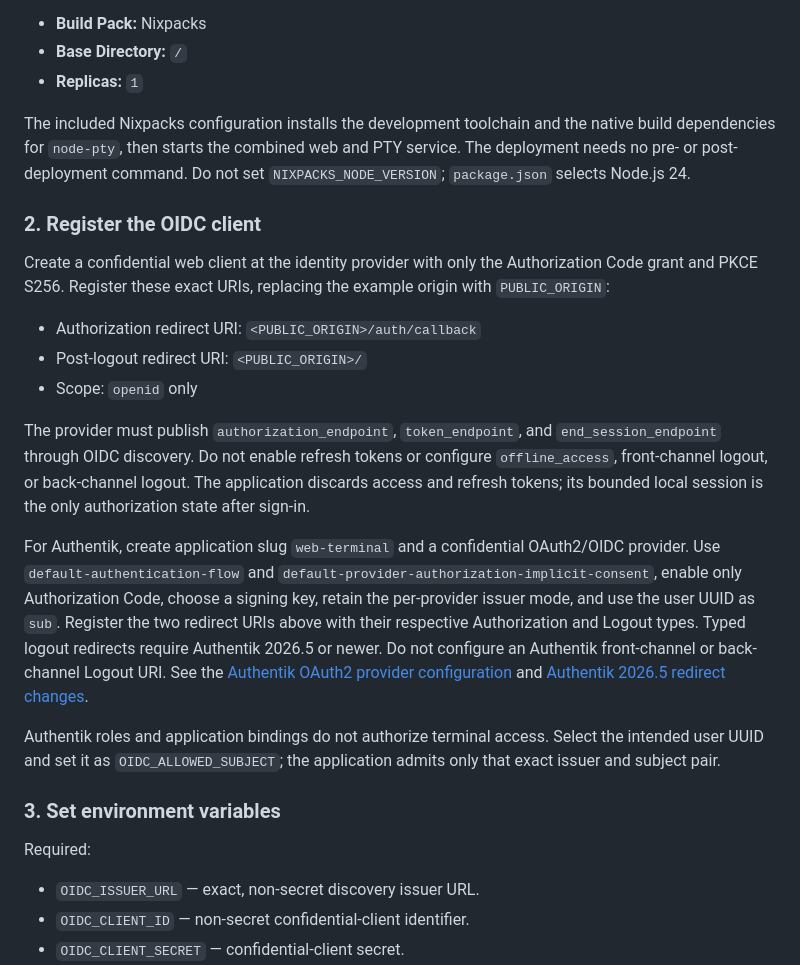
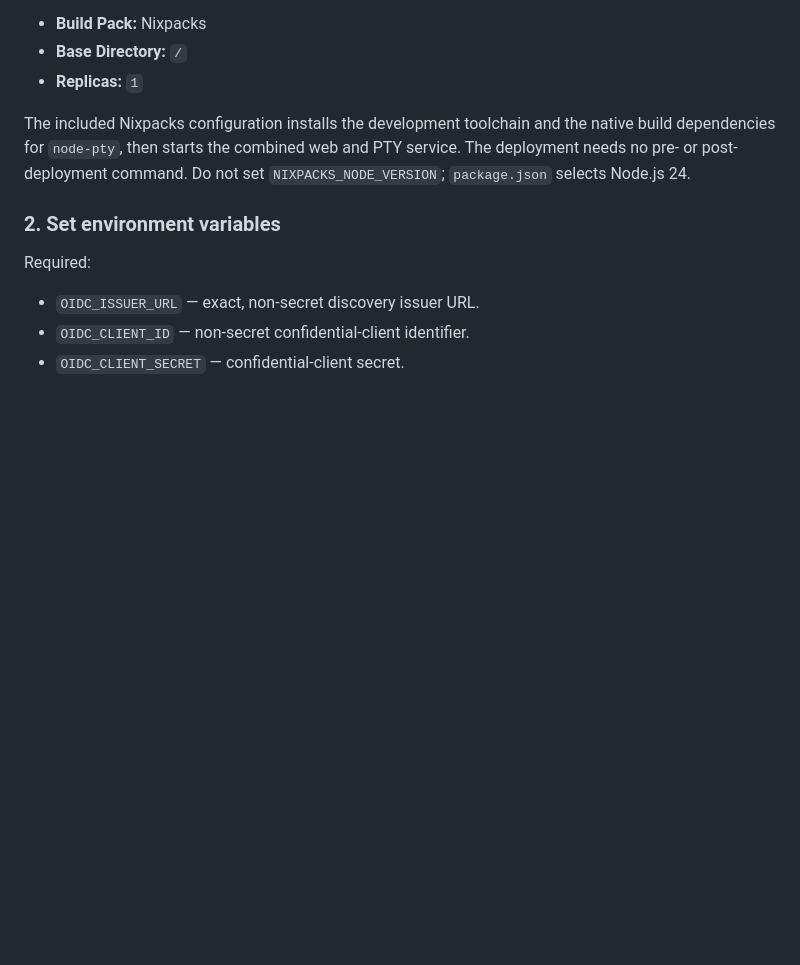
Before and after one commit to kaufmann-dev/web-terminal, a Markdown page: README.md, the part around one of its changes. Rendered like a GitHub page; blank space fills up the shorter version.

```diff
--- a/README.md
+++ b/README.md
@@ -27,34 +61,7 @@ dependencies for `node-pty`, then starts the combined web and PTY service. The d
 pre- or post-deployment command. Do not set `NIXPACKS_NODE_VERSION`; `package.json` selects Node.js
 24.
 
-### 2. Register the OIDC client
-
-Create a confidential web client at the identity provider with only the Authorization Code grant
-and PKCE S256. Register these exact URIs, replacing the example origin with `PUBLIC_ORIGIN`:
-
-- Authorization redirect URI: `<PUBLIC_ORIGIN>/auth/callback`
-- Post-logout redirect URI: `<PUBLIC_ORIGIN>/`
-- Scope: `openid` only
-
-The provider must publish `authorization_endpoint`, `token_endpoint`, and
-`end_session_endpoint` through OIDC discovery. Do not enable refresh tokens or configure
-`offline_access`, front-channel logout, or back-channel logout. The application discards access
-and refresh tokens; its bounded local session is the only authorization state after sign-in.
-
-For Authentik, create application slug `web-terminal` and a confidential OAuth2/OIDC provider.
-Use `default-authentication-flow` and `default-provider-authorization-implicit-consent`, enable
-only Authorization Code, choose a signing key, retain the per-provider issuer mode, and use the
-user UUID as `sub`. Register the two redirect URIs above with their respective Authorization and
-Logout types. Typed logout redirects require Authentik 2026.5 or newer. Do not configure an
-Authentik front-channel or back-channel Logout URI. See the
-[Authentik OAuth2 provider configuration](https://docs.goauthentik.io/add-secure-apps/providers/oauth2/)
-and [Authentik 2026.5 redirect changes](https://docs.goauthentik.io/releases/2026.5/).
-
-Authentik roles and application bindings do not authorize terminal access. Select the intended
-user UUID and set it as `OIDC_ALLOWED_SUBJECT`; the application admits only that exact issuer and
-subject pair.
-
-### 3. Set environment variables
+### 2. Set environment variables
 
 Required:
 
```
Also changed, not shown: other parts of README.md (+36 -2 lines).
